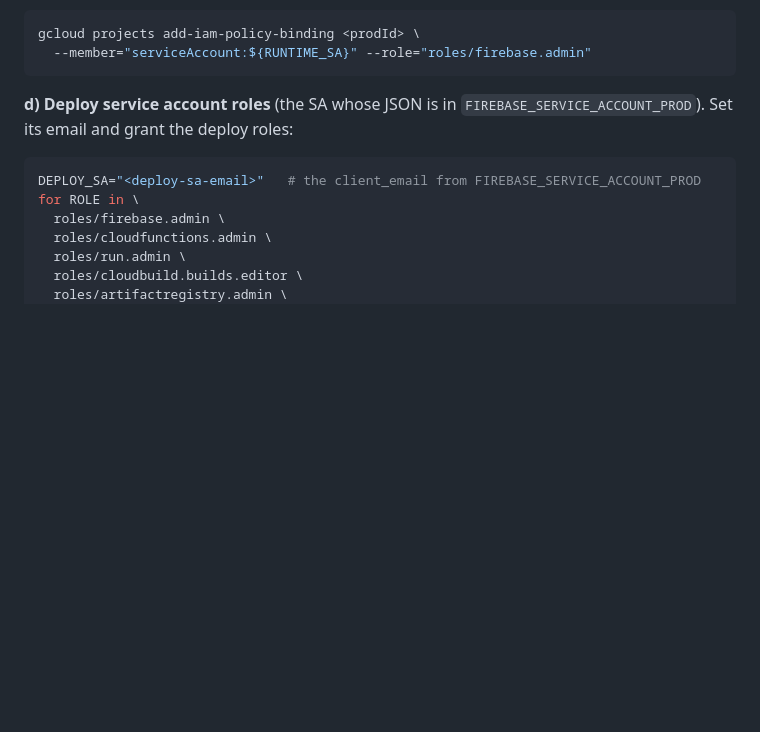
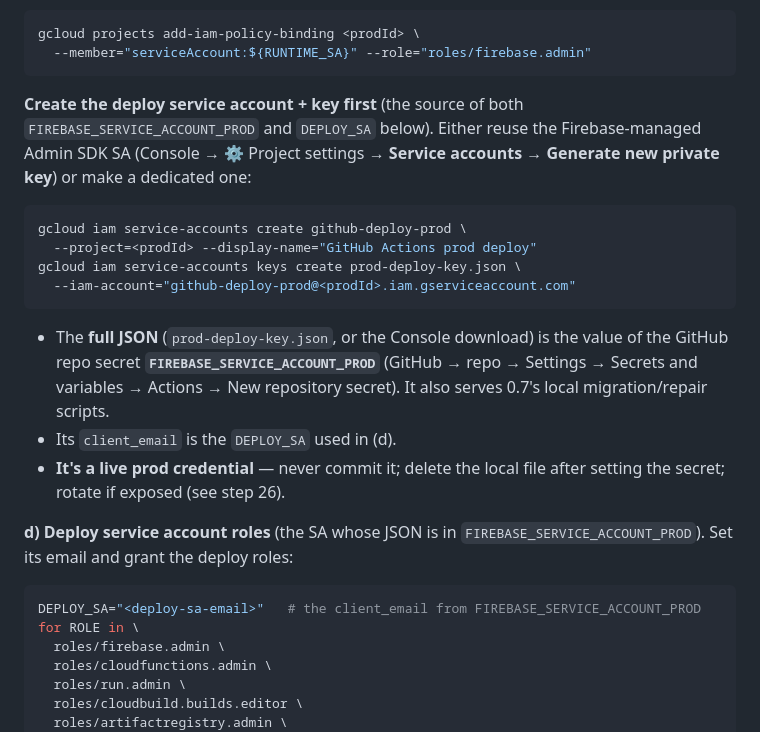
Before and after one commit to tenorune/on, a Markdown page: docs/DEPLOY-PROD.md, the part around the change. Rendered like a GitHub page; blank space fills up the shorter version.

Commit message:
docs(deploy): add "create the deploy service account + key" step before 0.5(d)
0.5(d) and the FIREBASE_SERVICE_ACCOUNT_PROD secret both assume a deploy SA JSON
exists, but the doc never says to create one (it's only implied in 0.7). Add an
explicit step before (d): create the SA (or reuse the Firebase Admin SDK key),
where the JSON → the GitHub secret and its client_email → DEPLOY_SA, with the
"this is a live prod credential — don't commit, delete after, rotate if exposed"
warning.

https://claude.ai/code/session_015hwuHLDuksT3VUM3TRTss5

````diff
--- a/docs/DEPLOY-PROD.md
+++ b/docs/DEPLOY-PROD.md
@@ -138,6 +138,24 @@ RTDB and send FCM via the Admin SDK):
 gcloud projects add-iam-policy-binding <prodId> \
   --member="serviceAccount:${RUNTIME_SA}" --role="roles/firebase.admin"
 ```
+
+**Create the deploy service account + key first** (the source of both
+`FIREBASE_SERVICE_ACCOUNT_PROD` and `DEPLOY_SA` below). Either reuse the
+Firebase-managed Admin SDK SA (Console → ⚙ Project settings → **Service
+accounts → Generate new private key**) or make a dedicated one:
+```bash
+gcloud iam service-accounts create github-deploy-prod \
+  --project=<prodId> --display-name="GitHub Actions prod deploy"
+gcloud iam service-accounts keys create prod-deploy-key.json \
+  --iam-account="github-deploy-prod@<prodId>.iam.gserviceaccount.com"
+```
+- The **full JSON** (`prod-deploy-key.json`, or the Console download) is the value
+  of the GitHub repo secret **`FIREBASE_SERVICE_ACCOUNT_PROD`** (GitHub → repo →
+  Settings → Secrets and variables → Actions → New repository secret). It also
+  serves 0.7's local migration/repair scripts.
+- Its `client_email` is the `DEPLOY_SA` used in (d).
+- **It's a live prod credential** — never commit it; delete the local file after
+  setting the secret; rotate if exposed (see step 26).
 
 **d) Deploy service account roles** (the SA whose JSON is in
 `FIREBASE_SERVICE_ACCOUNT_PROD`). Set its email and grant the deploy roles:
````
